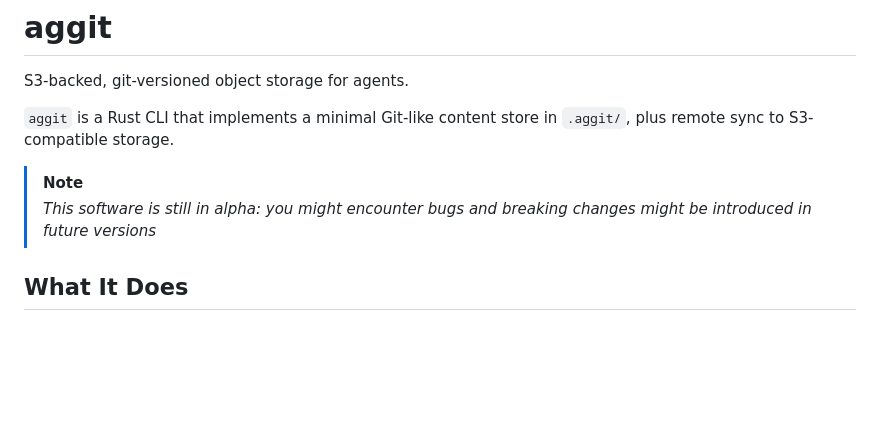
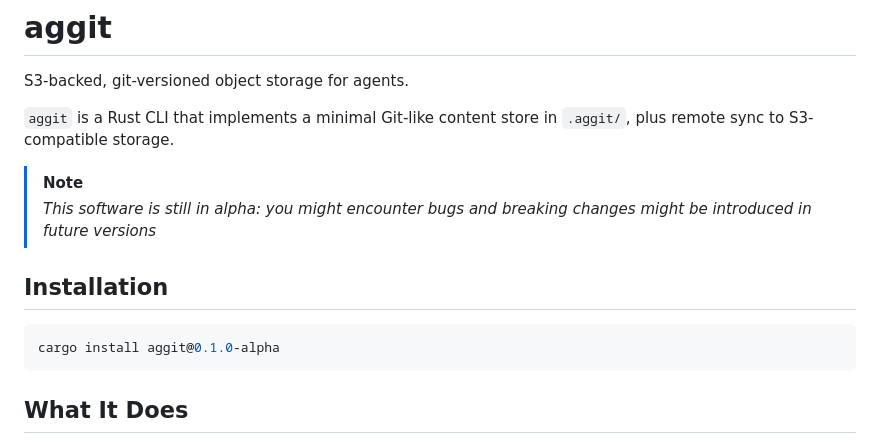
Before and after one commit to AstraBert/aggit, a Markdown page: README.md, the part around the change. Rendered like a GitHub page; blank space fills up the shorter version.

Commit message:
docs: cargo install

````diff
--- a/README.md
+++ b/README.md
@@ -7,6 +7,12 @@ S3-backed, git-versioned object storage for agents.
 > [!NOTE]
 >
 > _This software is still in alpha: you might encounter bugs and breaking changes might be introduced in future versions_
+
+## Installation
+
+```bash
+cargo install aggit@0.1.0-alpha
+```
 
 ## What It Does
 
````
